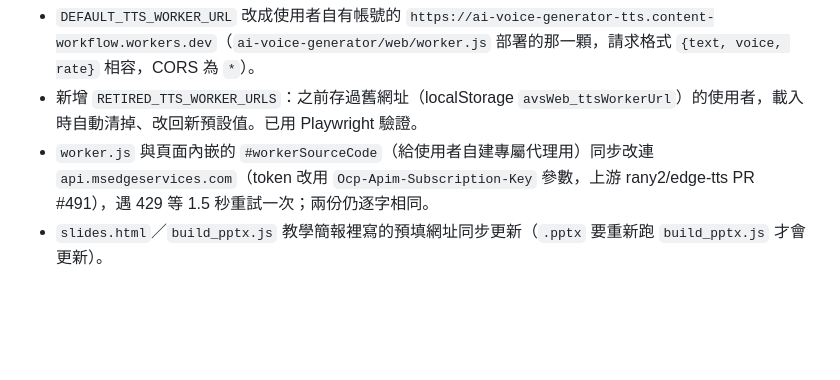
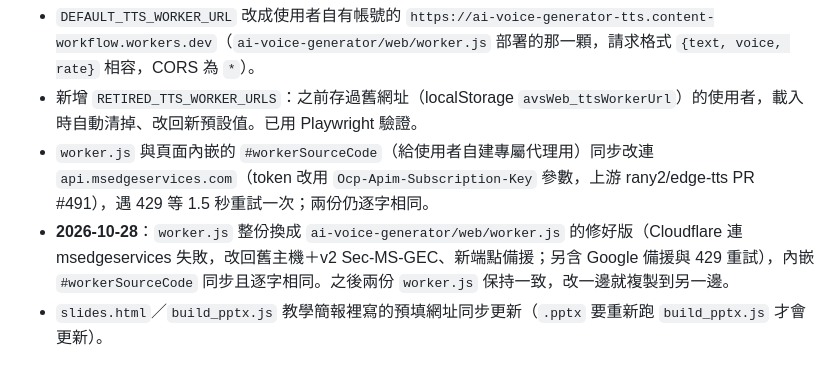
Before and after one commit to M255525/ai-video-studio-play, a Markdown page: CLAUDE.md, the part around the change. Rendered like a GitHub page; blank space fills up the shorter version.

Commit message:
記錄worker.js已與ai-voice-generator同步
Co-Authored-By: Claude Opus 5.5 <noreply@anthropic.com>

```diff
--- a/CLAUDE.md
+++ b/CLAUDE.md
@@ -147,4 +147,5 @@ header 右側三顆圓點（`#themeSwitch`）切換整站底色：工作室灰
 - `DEFAULT_TTS_WORKER_URL` 改成使用者自有帳號的 `https://ai-voice-generator-tts.content-workflow.workers.dev`（`ai-voice-generator/web/worker.js` 部署的那一顆，請求格式 `{text, voice, rate}` 相容，CORS 為 `*`）。
 - 新增 `RETIRED_TTS_WORKER_URLS`：之前存過舊網址（localStorage `avsWeb_ttsWorkerUrl`）的使用者，載入時自動清掉、改回新預設值。已用 Playwright 驗證。
 - `worker.js` 與頁面內嵌的 `#workerSourceCode`（給使用者自建專屬代理用）同步改連 `api.msedgeservices.com`（token 改用 `Ocp-Apim-Subscription-Key` 參數，上游 rany2/edge-tts PR #491），遇 429 等 1.5 秒重試一次；兩份仍逐字相同。
+- **2026-10-28**：`worker.js` 整份換成 `ai-voice-generator/web/worker.js` 的修好版（Cloudflare 連 msedgeservices 失敗，改回舊主機＋v2 Sec-MS-GEC、新端點備援；另含 Google 備援與 429 重試），內嵌 `#workerSourceCode` 同步且逐字相同。之後兩份 `worker.js` 保持一致，改一邊就複製到另一邊。
 - `slides.html`／`build_pptx.js` 教學簡報裡寫的預填網址同步更新（`.pptx` 要重新跑 `build_pptx.js` 才會更新）。
```
